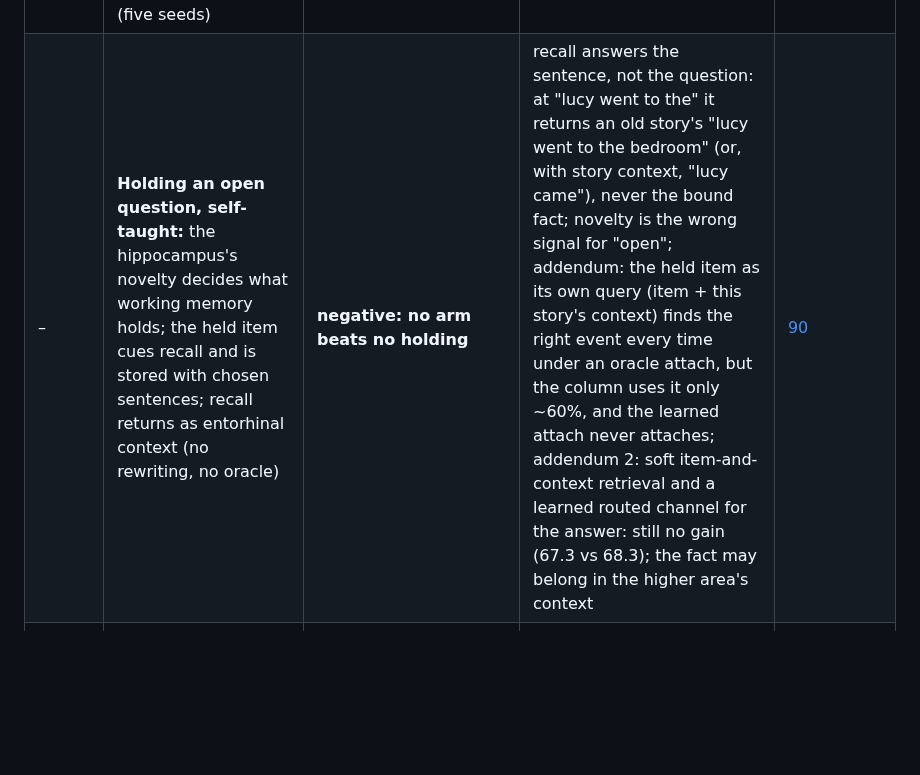
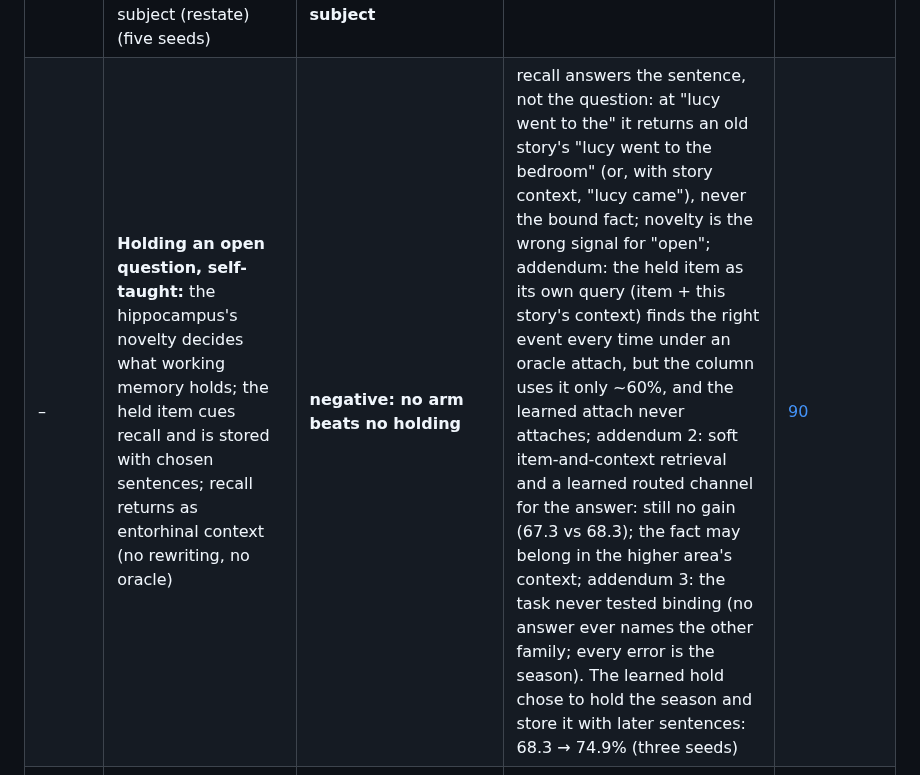
Before and after one commit to lancelot2112/neurocomp_rust, a Markdown page: research/README.md, the part around the change. Drawn GitHub-style; blank space fills up the shorter version.

```diff
--- a/research/README.md
+++ b/research/README.md
@@ -54,7 +54,7 @@ point gains in it should be read with the seed noise of
 | – | **Three learning systems, learned routing, plausible hippocampal path** (five seeds) | **three systems: story boundary 98.4%, saccades 98.0%, schemas +8, learned stepping +10; routing: slot memory +12, cooperate +8, inference replay +7** | three systems collapse the consolidation entries to 18–23% (the slow cortex cannot absorb replay yet); the entorhinal-only hippocampus loses where it is lesioned at test: consolidation is the gap | [87](experiments/87-three-learning-systems-and-routing.md) |
 | – | **Inner speech in place of the rollout:** the network says its prediction to itself into a phonological loop and hears it back (five seeds) | **with the rollout's trigger and recall planning what is said: within 3 points on 6 of 10 rollout entries, learned stepping +8** | speaking at every surprise buries the useful detail (44 vs 55); the heard slot is ignored without experience; the learned go/no-go learns silence (no new names in training); family consolidated −10 | [88](experiments/88-inner-speech.md) |
 | – | **Questions as inner speech:** a stranger's fact arrives without their name; the network holds the gap open (ask) and says the fact again with the open item as subject (restate) (five seeds) | **corrected: restating with the stranger as subject 68.2 → 68.8% (no gain); the first write-up's 91% came from the season being the subject** | the bound fact never reaches the answer (recalled at 2 of 285 questions); placing the season beside the family helps by cortical recency (87.5%) | [89](experiments/89-questions-as-inner-speech.md) |
-| – | **Holding an open question, self-taught:** the hippocampus's novelty decides what working memory holds; the held item cues recall and is stored with chosen sentences; recall returns as entorhinal context (no rewriting, no oracle) | **negative: no arm beats no holding** | recall answers the sentence, not the question: at "lucy went to the" it returns an old story's "lucy went to the bedroom" (or, with story context, "lucy came"), never the bound fact; novelty is the wrong signal for "open"; addendum: the held item as its own query (item + this story's context) finds the right event every time under an oracle attach, but the column uses it only ~60%, and the learned attach never attaches; addendum 2: soft item-and-context retrieval and a learned routed channel for the answer: still no gain (67.3 vs 68.3); the fact may belong in the higher area's context | [90](experiments/90-holding-an-open-question.md)
+| – | **Holding an open question, self-taught:** the hippocampus's novelty decides what working memory holds; the held item cues recall and is stored with chosen sentences; recall returns as entorhinal context (no rewriting, no oracle) | **negative: no arm beats no holding** | recall answers the sentence, not the question: at "lucy went to the" it returns an old story's "lucy went to the bedroom" (or, with story context, "lucy came"), never the bound fact; novelty is the wrong signal for "open"; addendum: the held item as its own query (item + this story's context) finds the right event every time under an oracle attach, but the column uses it only ~60%, and the learned attach never attaches; addendum 2: soft item-and-context retrieval and a learned routed channel for the answer: still no gain (67.3 vs 68.3); the fact may belong in the higher area's context; addendum 3: the task never tested binding (no answer ever names the other family; every error is the season). The learned hold chose to hold the season and store it with later sentences: 68.3 → 74.9% (three seeds) | [90](experiments/90-holding-an-open-question.md)
 | – | **Curiosity:** open questions ranked by value of information, or the network's own asking policy (a basal-ganglia selector over question states, rewarded by the information gained); the network may ask a teacher, a source of its own, at each sleep | **where sam (undecidable) was asked, he was answered right on every question (100%), where every other run said "unknown"** (corrected: "the learned policy kept tom and lucy at 91–100%" held in the first runs only; with practice it lost them on two seeds) | with practice (asking in rounds) the learned policy asks about sam on every seed and settles him (99–100%); with a cost it balances by itself (33–40 questions when cheap, 6–7 when dear) but does not yet save energy for later; trust is now per topic | [81](experiments/81-curiosity.md) |
 | – | **Answer or "unknown", learned as a go/no-go:** practice names with known kinds of conflict, quizzed at each sleep; the basal ganglia choose per (belief band × lead over the runner-up) | **graded and posterior: tom 94–100%, lucy 82–98% right, sam (undecidable) 100% "unknown", every seed** | belief alone cannot separate settleable from undecidable (the lead does); full and vote learn they cannot tell and abstain on every conflict | [80](experiments/80-learned-answer-or-unknown.md) |
 | – | **"Unknown" when belief is split:** a new name whose family two equally trusted honest narrators dispute; the answer is "unknown" unless the believed value is believed more than half | **the posterior says "unknown" on every question about the undecidable name and never where trust settles the conflict (tom 100%, lucy 90–98% right)** | graded answers the undecidable one (0.51, wrong side: 46–99% wrong); a vote says "unknown" to everything; trusting all never abstains | [79](experiments/79-unknown-when-belief-is-split.md) |
```
Also changed, not shown: research/errata.md (+1 -0 lines), research/experiments/90-holding-an-open-question.md (+49 -0 lines).
